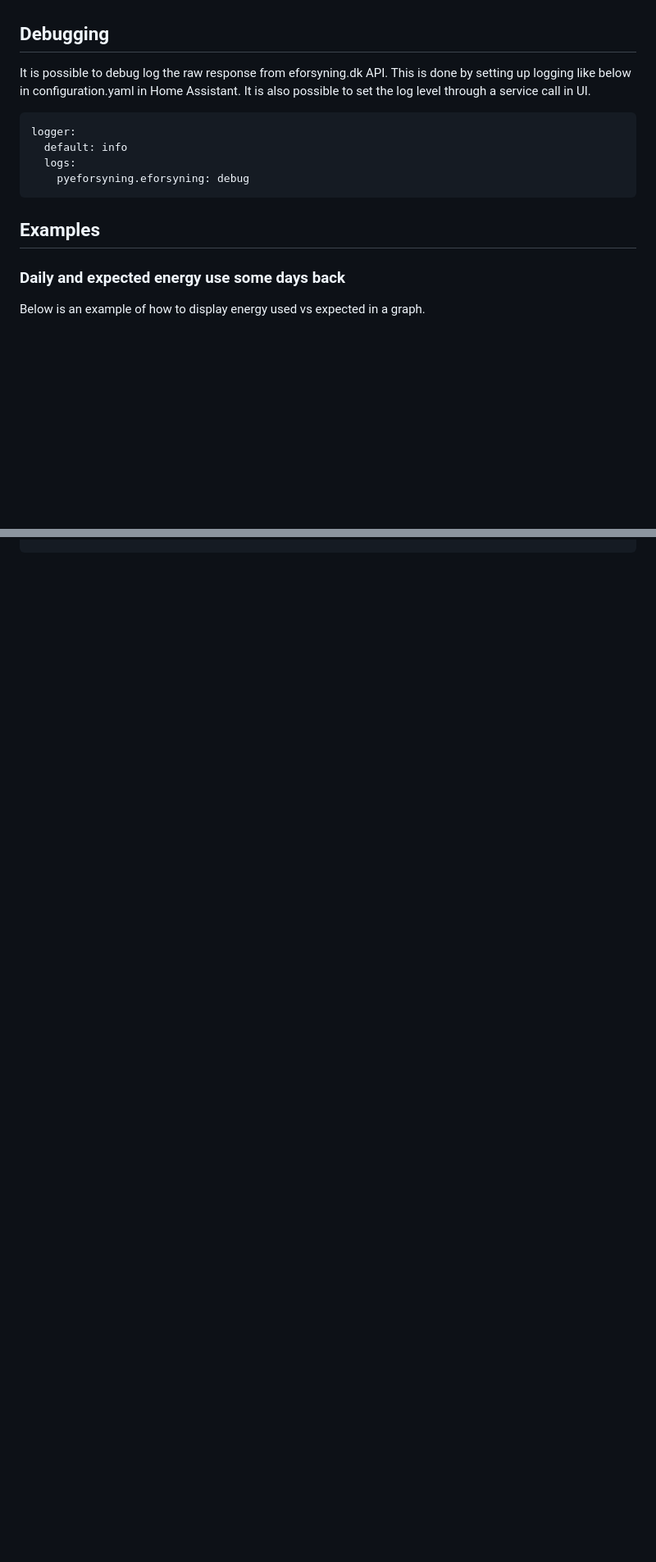
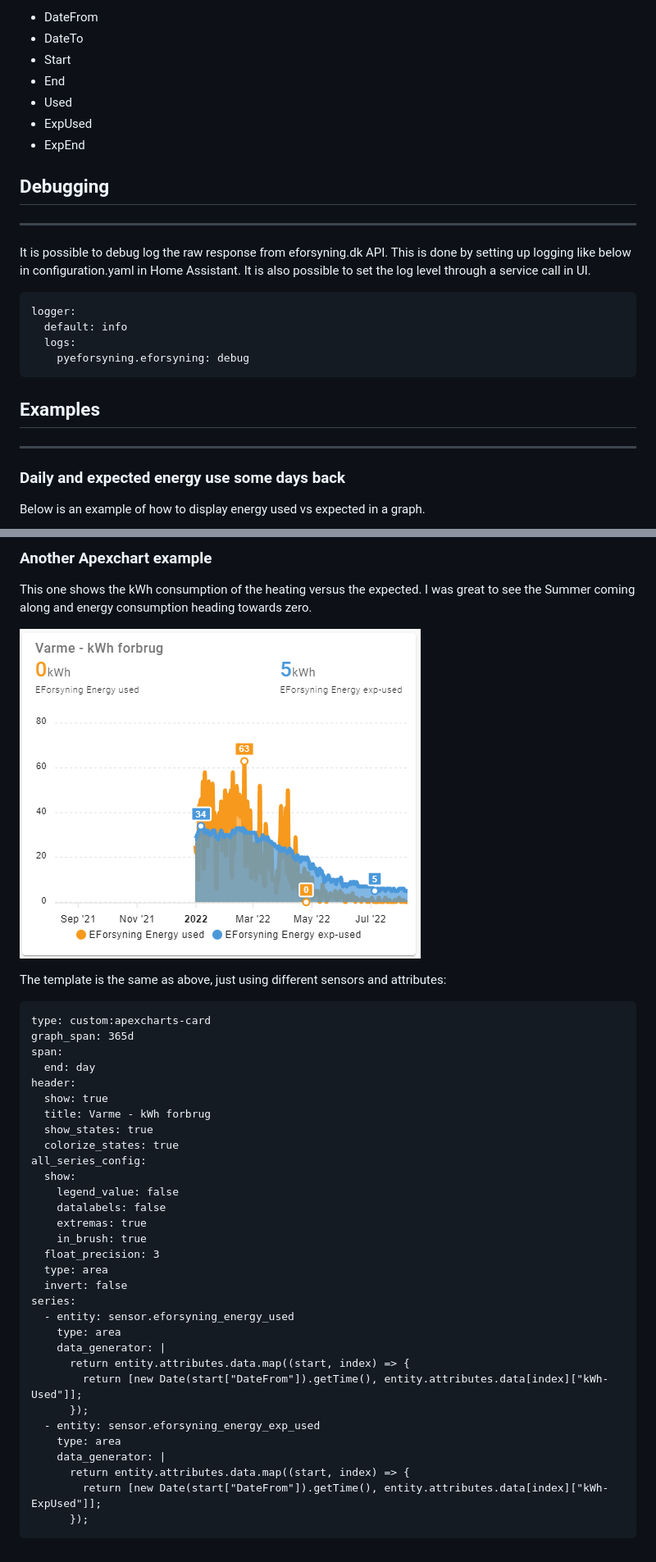
Before and after one commit to kpoppel/homeassistant-eforsyning, a Markdown page: README.md, 2 parts joined by grey strips. Shown at 82% size. Rendered like a GitHub page; pictures changed too: images/example3.png (added); blank space fills up the shorter version.

````diff
--- a/README.md
+++ b/README.md
@@ -66,5 +115,13 @@ The names are hopefully self-explanatory:
+* DateFrom
+* DateTo
+* Start
+* End
+* Used
+* ExpUsed
+* ExpEnd
 
 ## Debugging
+---
 It is possible to debug log the raw response from eforsyning.dk API. This is done by setting up logging like below in configuration.yaml in Home Assistant. It is also possible to set the log level through a service call in UI.
 
 ```
@@ -75,6 +132,7 @@ logger:
 ```
 
 ## Examples
+---
 
 ### Daily and expected energy use some days back
 Below is an example of how to display energy used vs expected in a graph.
@@ -104,0 +210,41 @@ cards:
+### Another Apexchart example
+
+This one shows the kWh consumption of the heating versus the expected.  I was great to see the Summer coming along and energy consumption heading towards zero.
+
+![alt text](images/example3.png "Water consumption Year-to-date")
+
+The template is the same as above, just using different sensors and attributes:
+
+```
+type: custom:apexcharts-card
+graph_span: 365d
+span:
+  end: day
+header:
+  show: true
+  title: Varme - kWh forbrug
+  show_states: true
+  colorize_states: true
+all_series_config:
+  show:
+    legend_value: false
+    datalabels: false
+    extremas: true
+    in_brush: true
+  float_precision: 3
+  type: area
+  invert: false
+series:
+  - entity: sensor.eforsyning_energy_used
+    type: area
+    data_generator: |
+      return entity.attributes.data.map((start, index) => {
+        return [new Date(start["DateFrom"]).getTime(), entity.attributes.data[index]["kWh-Used"]];
+      });
+  - entity: sensor.eforsyning_energy_exp_used
+    type: area
+    data_generator: |
+      return entity.attributes.data.map((start, index) => {
+        return [new Date(start["DateFrom"]).getTime(), entity.attributes.data[index]["kWh-ExpUsed"]];
+      });
+```
````
Also changed, not shown: other parts of README.md (+112 -16 lines), images/example2.png (added).
